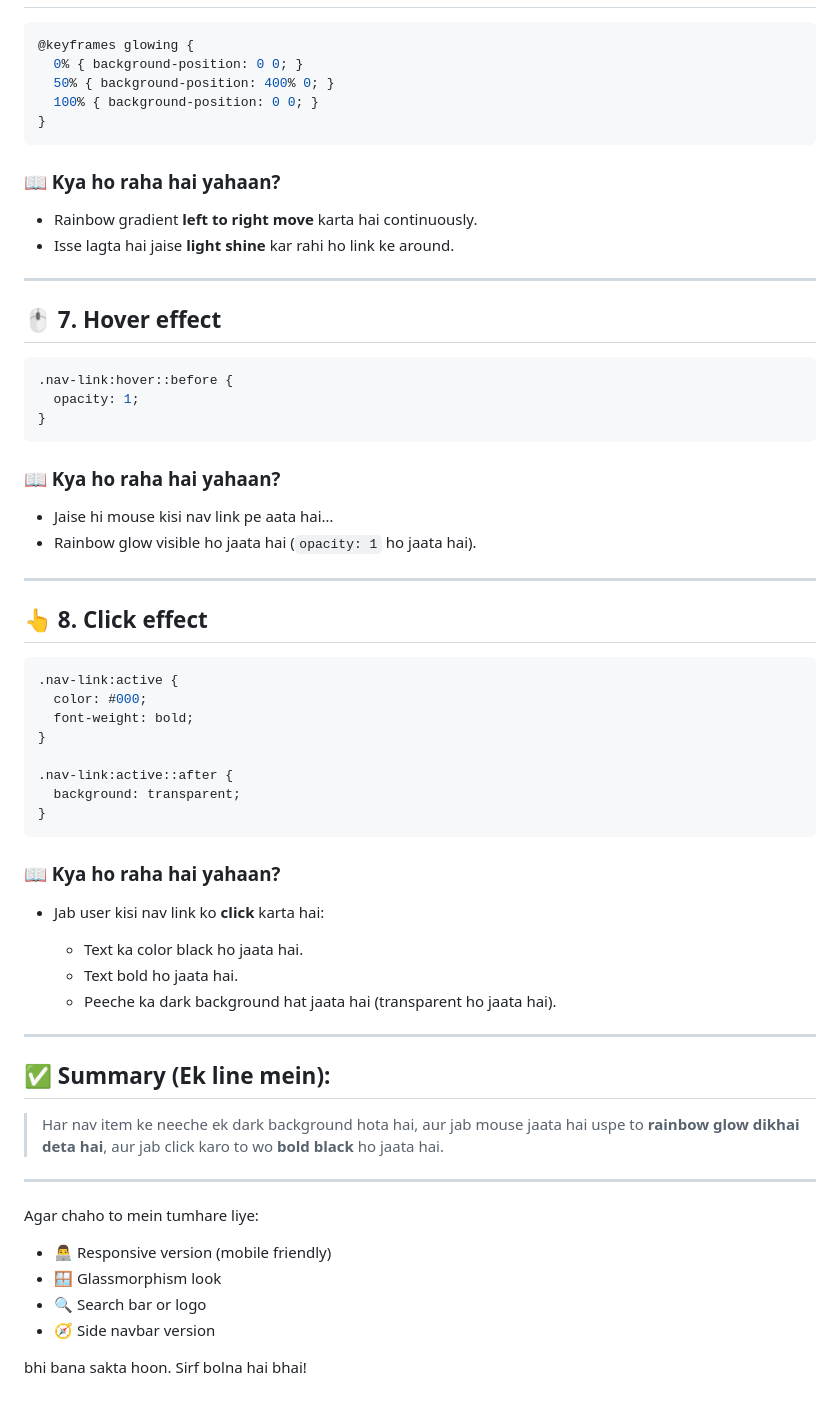
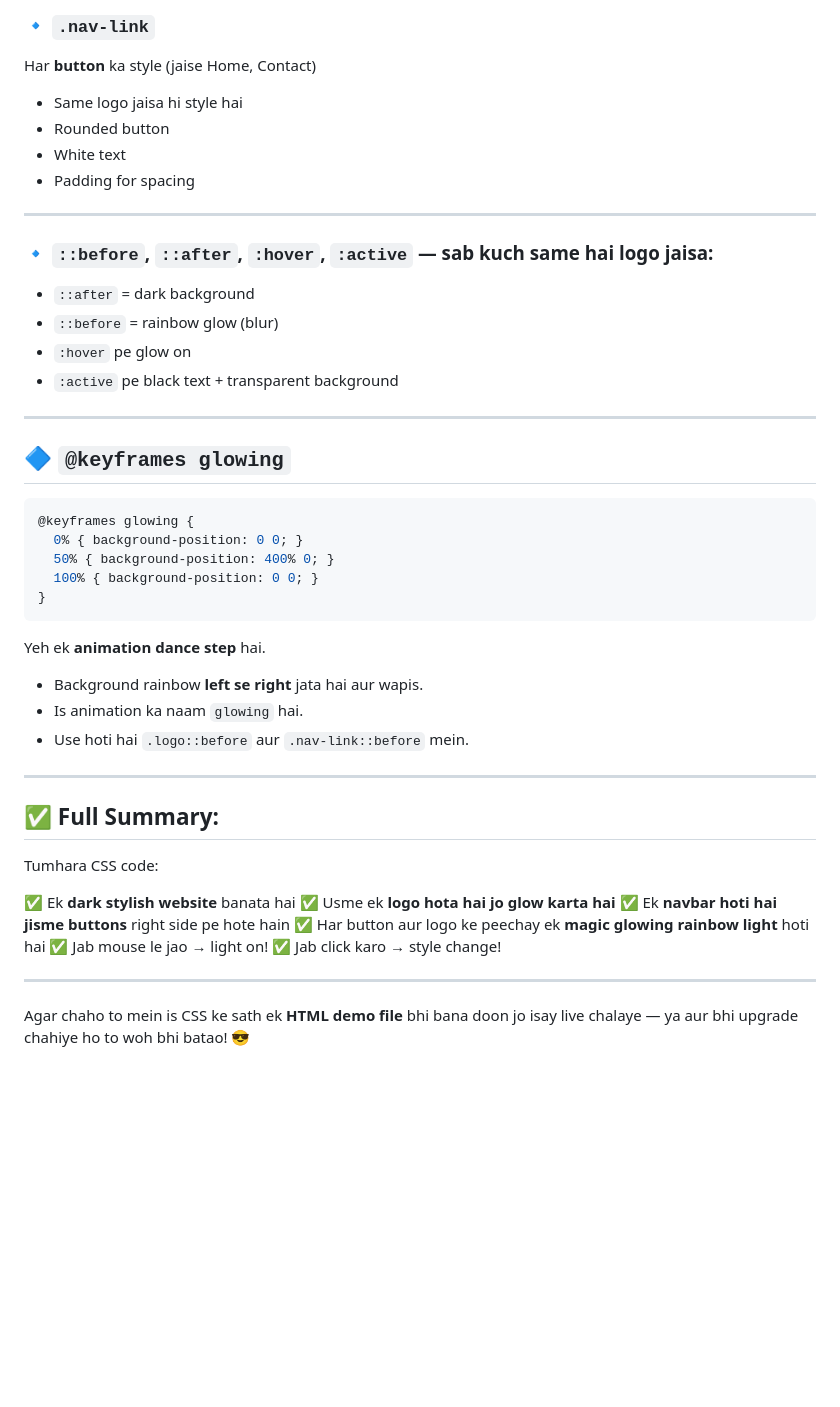
Before and after one commit to ShaheerJamalChishti90/Vanilla-CSS, a Markdown page: Glowing Navbar v1/learnings.md, the part around the change printed below. Rendered like a GitHub page; blank space fills up the shorter version.

````diff
--- a/Glowing Navbar v1/learnings.md
+++ b/Glowing Navbar v1/learnings.md
@@ -141,3 +228,24 @@ body {
+### 🔹 `.nav-link`
+
+Har **button** ka style (jaise Home, Contact)
+
+* Same logo jaisa hi style hai
+* Rounded button
+* White text
+* Padding for spacing
+
+---
+
+### 🔹 `::before`, `::after`, `:hover`, `:active` — sab kuch same hai logo jaisa:
+
+* `::after` = dark background
+* `::before` = rainbow glow (blur)
+* `:hover` pe glow on
+* `:active` pe black text + transparent background
+
+---
+
+## 🔷 `@keyframes glowing`
 
 ```css
 @keyframes glowing {
@@ -147,62 +255,25 @@ body {
 }
 ```
 
-### 📖 Kya ho raha hai yahaan?
+Yeh ek **animation dance step** hai.
 
-* Rainbow gradient **left to right move** karta hai continuously.
-* Isse lagta hai jaise **light shine** kar rahi ho link ke around.
+* Background rainbow **left se right** jata hai aur wapis.
+* Is animation ka naam `glowing` hai.
+* Use hoti hai `.logo::before` aur `.nav-link::before` mein.
 
 ---
 
-## 🖱 7. Hover effect
+## ✅ Full Summary:
 
-```css
-.nav-link:hover::before {
-  opacity: 1;
-}
-```
+Tumhara CSS code:
 
-### 📖 Kya ho raha hai yahaan?
-
-* Jaise hi mouse kisi nav link pe aata hai…
-* Rainbow glow visible ho jaata hai (`opacity: 1` ho jaata hai).
+✅ Ek **dark stylish website** banata hai
+✅ Usme ek **logo hota hai jo glow karta hai**
+✅ Ek **navbar hoti hai jisme buttons** right side pe hote hain
+✅ Har button aur logo ke peechay ek **magic glowing rainbow light** hoti hai
+✅ Jab mouse le jao → light on!
+✅ Jab click karo → style change!
 
 ---
 
-## 👆 8. Click effect
-
-```css
-.nav-link:active {
-  color: #000;
-  font-weight: bold;
-}
-
-.nav-link:active::after {
-  background: transparent;
-}
-```
-
-### 📖 Kya ho raha hai yahaan?
-
-* Jab user kisi nav link ko **click** karta hai:
-
-  * Text ka color black ho jaata hai.
-  * Text bold ho jaata hai.
-  * Peeche ka dark background hat jaata hai (transparent ho jaata hai).
-
----
-
-## ✅ Summary (Ek line mein):
-
-> Har nav item ke neeche ek dark background hota hai, aur jab mouse jaata hai uspe to **rainbow glow dikhai deta hai**, aur jab click karo to wo **bold black** ho jaata hai.
-
----
-
-Agar chaho to mein tumhare liye:
-
-* 👨‍💻 Responsive version (mobile friendly)
-* 🪟 Glassmorphism look
-* 🔍 Search bar or logo
-* 🧭 Side navbar version
-
-bhi bana sakta hoon. Sirf bolna hai bhai!
+Agar chaho to mein is CSS ke sath ek **HTML demo file** bhi bana doon jo isay live chalaye — ya aur bhi upgrade chahiye ho to woh bhi batao! 😎
````
Also changed, not shown: other parts of Glowing Navbar v1/learnings.md (+151 -64 lines).
